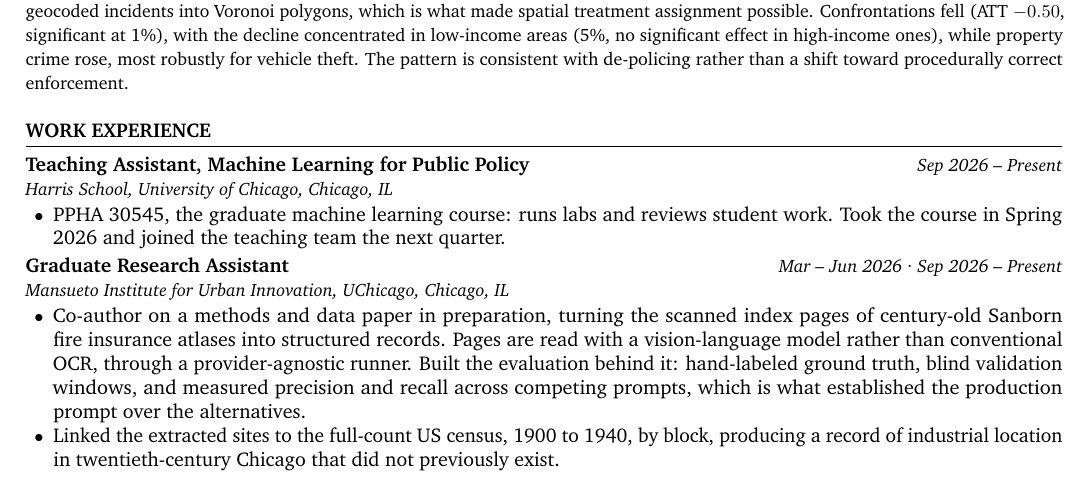
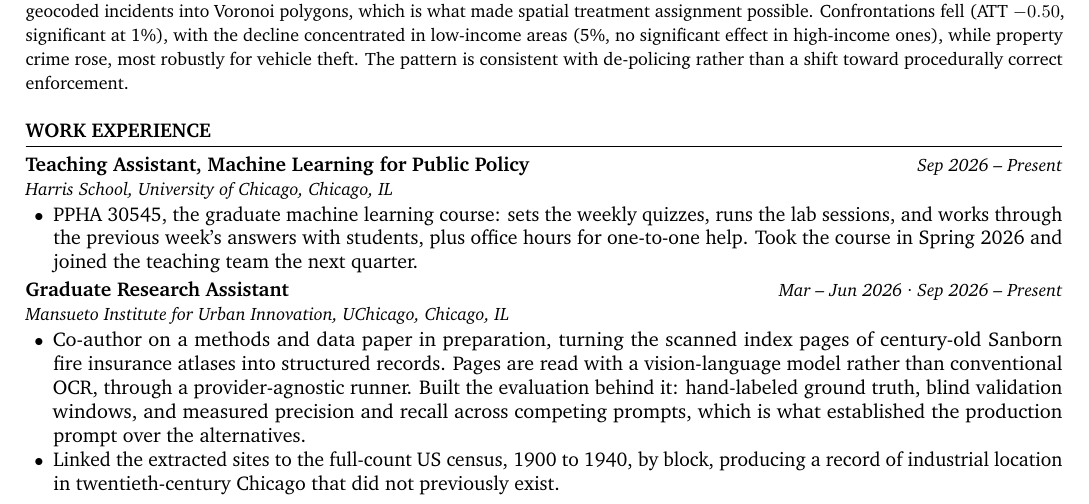
Before and after one commit to Rodrigofch7/Rodrigofch7.github.io, a LaTeX CV (cv/general/cv.tex): part of page 1 of 2, cut so that both start at the same text. Compiled offline with pdfLaTeX.

Commit message:
Describe the teaching assistantship accurately
It said "runs labs and reviews student work". The actual work is setting the
weekly quizzes, running the lab sessions, going through the previous week's
answers with students, and holding office hours.

Co-Authored-By: Claude Opus 5 <noreply@anthropic.com>

```diff
--- a/cv/general/cv.tex
+++ b/cv/general/cv.tex
@@ -13,7 +13,7 @@
 
 \cventry{Teaching Assistant, Machine Learning for Public Policy}{Harris School, University of Chicago}{Chicago, IL}{Sep 2026 – Present}
 \begin{itemize}
-  \item PPHA 30545, the graduate machine learning course: runs labs and reviews student work. Took the course in Spring 2026 and joined the teaching team the next quarter.
+  \item PPHA 30545, the graduate machine learning course: sets the weekly quizzes, runs the lab sessions, and works through the previous week's answers with students, plus office hours for one-to-one help. Took the course in Spring 2026 and joined the teaching team the next quarter.
 \end{itemize}
 
 \vspace{1.5pt}
```
Also changed, not shown: assets/Rodrigo_Franca_Chaves_CV.pdf.
